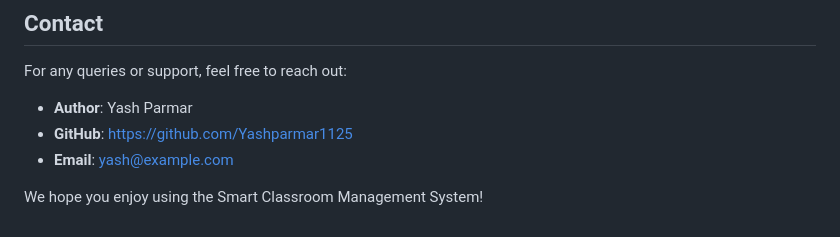
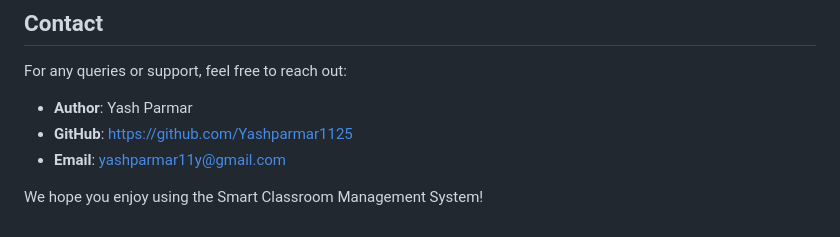
Before and after one commit to Yashparmar1125/Student_Management_Systeam, a Markdown page: README.md, the part around the change. Drawn GitHub-style.

```diff
--- a/README.md
+++ b/README.md
@@ -130,6 +130,6 @@ This project is licensed under the MIT License. See the [LICENSE](LICENSE) file
 For any queries or support, feel free to reach out:
 - **Author**: Yash Parmar
 - **GitHub**: [https://github.com/Yashparmar1125](https://github.com/Yashparmar1125)
-- **Email**: [yash@example.com](mailto:yashparmar11y@gmail.com.com)
+- **Email**: [yashparmar11y@gmail.com](mailto:yashparmar11y@gmail.com)
 
 We hope you enjoy using the Smart Classroom Management System!
```
